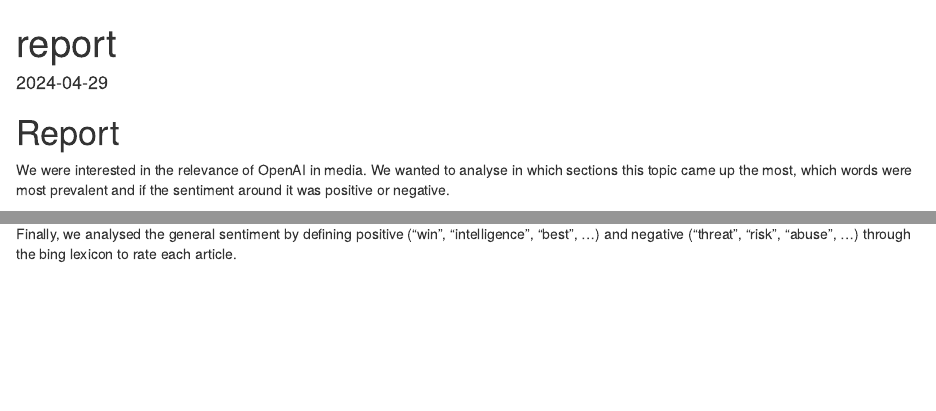
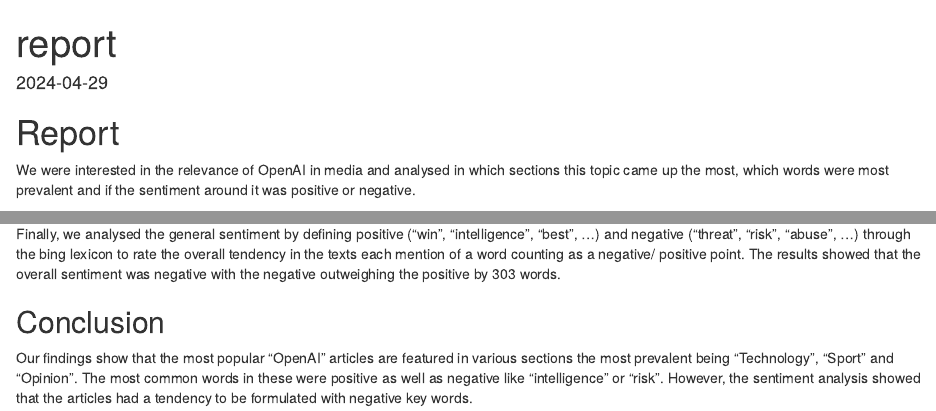
Before and after one commit to UniLuFS2020-ReplicationSeminar/CE2-Caroline-Lisa-Nikolina, an R Markdown document (output/report.Rmd): the page in a window 1100 px wide, from its top, and a second part further down, joined at a grey line. Rendered offline with R 4.5, knitr and Pandoc, with nearby package versions.

Commit message:
conclusion

```diff
--- a/output/report.Rmd
+++ b/output/report.Rmd
@@ -6,7 +6,7 @@
 
 # Report
 
-We were interested in the relevance of OpenAI in media. We wanted to analyse in which sections this topic came up the most, which words were most prevalent and if the sentiment around it was positive or negative.
+We were interested in the relevance of OpenAI in media and analysed in which sections this topic came up the most, which words were most prevalent and if the sentiment around it was positive or negative.
 
 ## Collecting the Data
 
@@ -28,4 +28,8 @@
 
 ### Sentiment analysis
 
-Finally, we analysed the general sentiment by defining positive ("win", "intelligence", "best", ...) and negative ("threat", "risk", "abuse", ...) through the bing lexicon to rate each article.
+Finally, we analysed the general sentiment by defining positive ("win", "intelligence", "best", ...) and negative ("threat", "risk", "abuse", ...) through the bing lexicon to rate the overall tendency in the texts each mention of a word counting as a negative/ positive point. The results showed that the overall sentiment was negative with the negative outweighing the positive by 303 words.
+
+## Conclusion
+
+Our findings show that the most popular "OpenAI" articles are featured in various sections the most prevalent being "Technology", "Sport" and "Opinion". The most common words in these were positive as well as negative like "intelligence" or "risk". However, the sentiment analysis showed that the articles had a tendency to be formulated with negative key words.
```
Also changed, not shown: output/report.Rmd (2 more changed lines).
